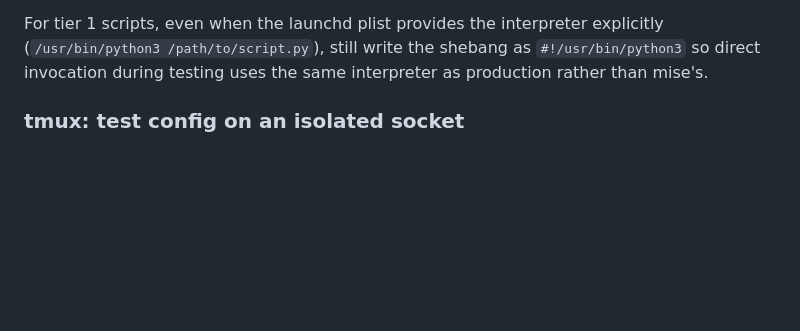
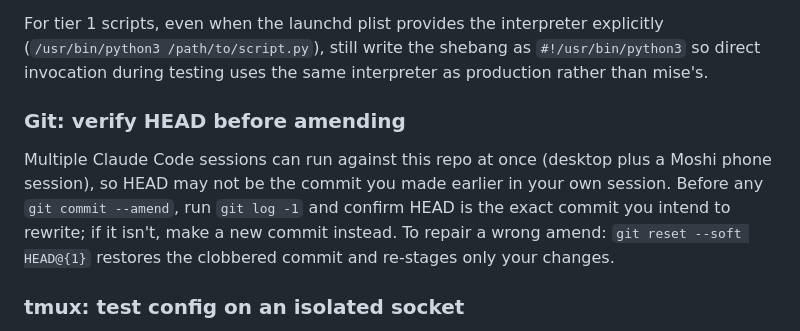
Before and after one commit to alechemy/dotfiles-fish, a Markdown page: CLAUDE.md, the part around the change. Drawn GitHub-style; blank space fills up the shorter version.

Commit message:
docs: require a HEAD check before git amend

```diff
--- a/CLAUDE.md
+++ b/CLAUDE.md
@@ -219,6 +219,10 @@ Pick a script's shebang from this three-tier rule:
 
 For tier 1 scripts, even when the launchd plist provides the interpreter explicitly (`/usr/bin/python3 /path/to/script.py`), still write the shebang as `#!/usr/bin/python3` so direct invocation during testing uses the same interpreter as production rather than mise's.
 
+### Git: verify HEAD before amending
+
+Multiple Claude Code sessions can run against this repo at once (desktop plus a Moshi phone session), so HEAD may not be the commit you made earlier in your own session. Before any `git commit --amend`, run `git log -1` and confirm HEAD is the exact commit you intend to rewrite; if it isn't, make a new commit instead. To repair a wrong amend: `git reset --soft HEAD@{1}` restores the clobbered commit and re-stages only your changes.
+
 ### tmux: test config on an isolated socket
 
 Never run `tmux kill-server` (or `kill-session`) on the default socket for verification — a live server may be hosting a remote (Moshi) session, and killing it drops that client. Test config changes on a throwaway socket instead: `tmux -L test new -d && tmux -L test show -g <option> && tmux -L test kill-server`. Also note a running server never re-reads `tmux.conf`; if options look half-applied (e.g. `mouse on` but default `history-limit`), you attached to a pre-existing server rather than starting a fresh one.
```
